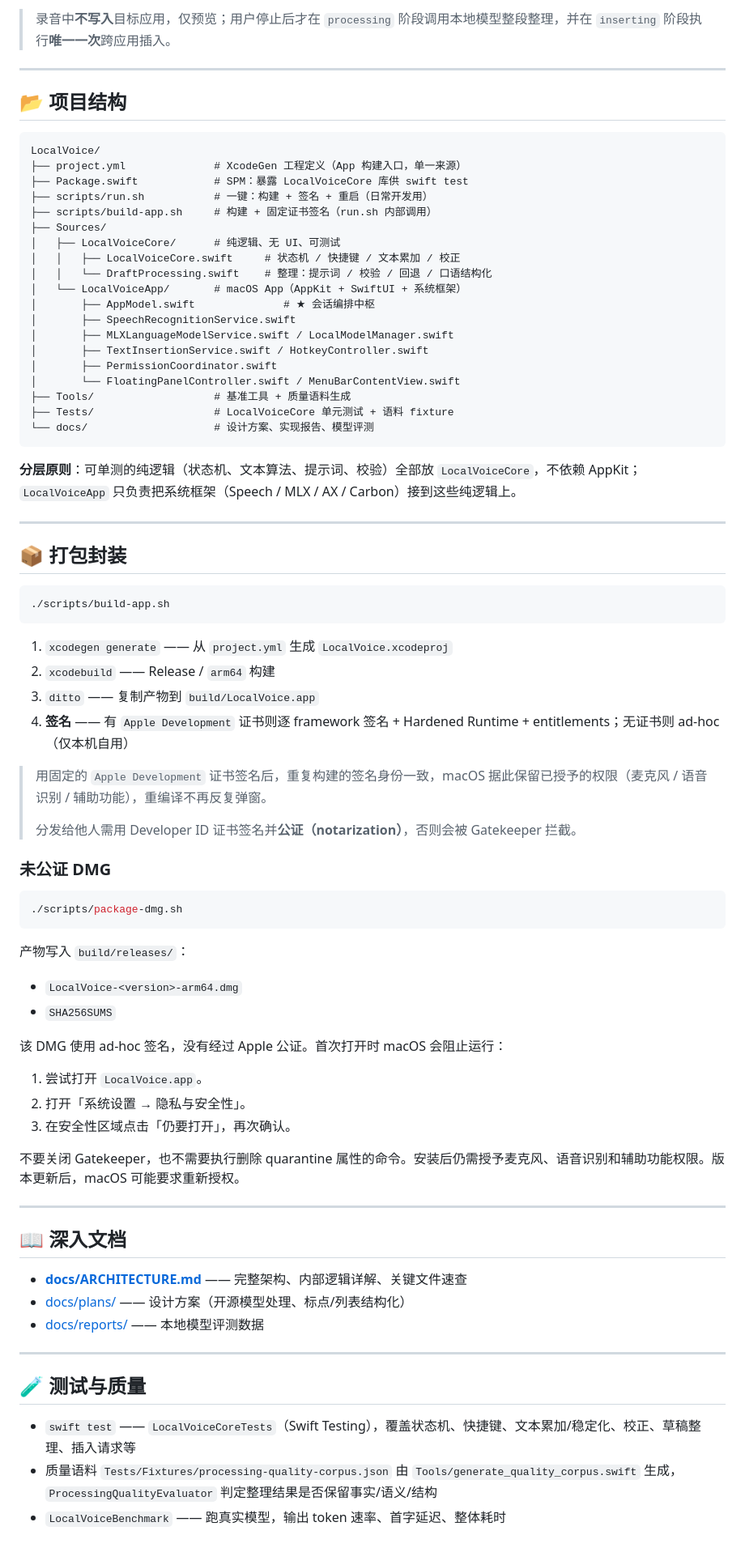
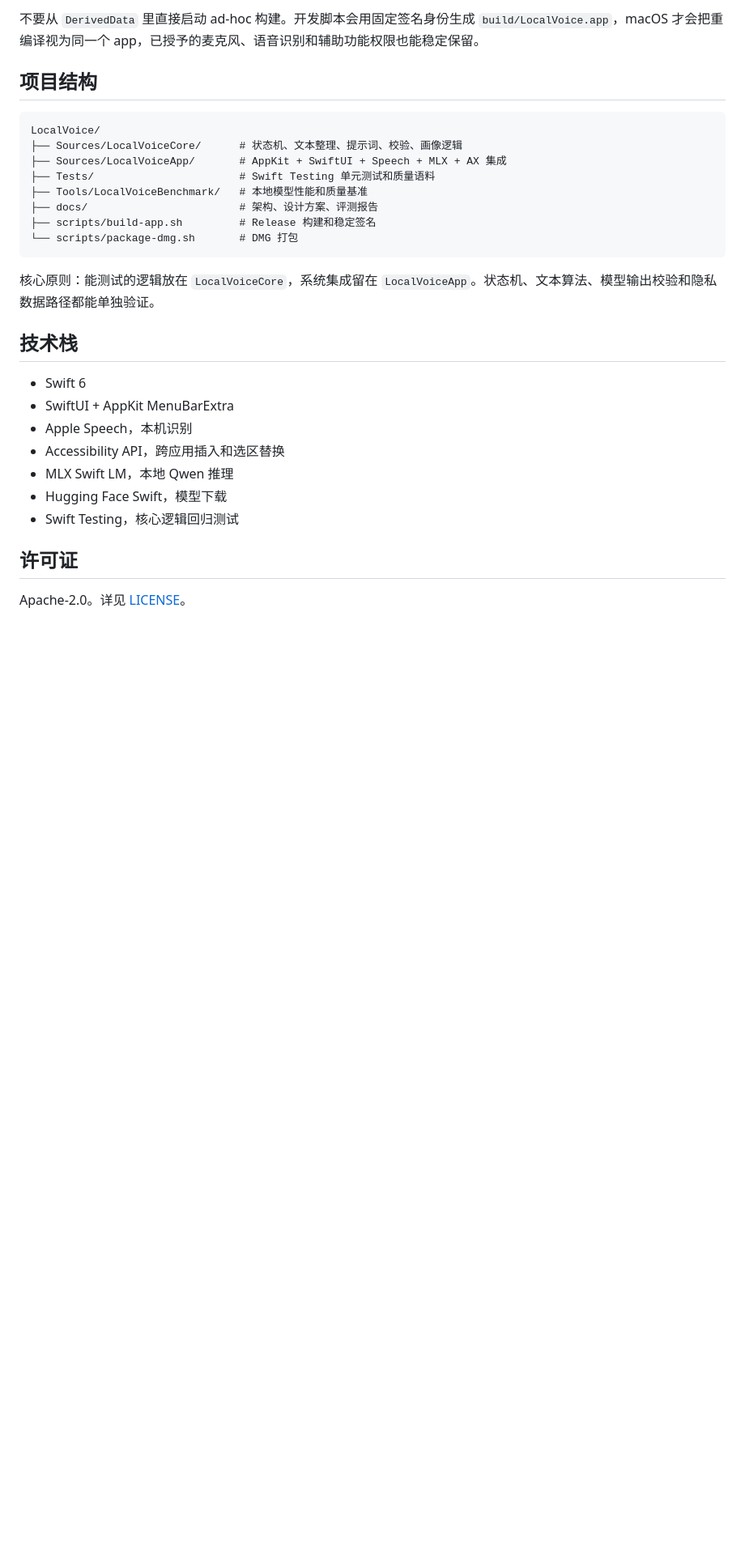
Before and after one commit to Paikchu/LocalVoice, a Markdown page: README.md, the part around one of its changes. Shown at 81% size. Drawn GitHub-style; blank space fills up the shorter version.

````diff
--- a/README.md
+++ b/README.md
@@ -126,82 +123,32 @@ stateDiagram-v2
 ```
 
-> 录音中**不写入**目标应用，仅预览；用户停止后才在 `processing` 阶段调用本地模型整段整理，并在 `inserting` 阶段执行**唯一一次**跨应用插入。
+不要从 `DerivedData` 里直接启动 ad-hoc 构建。开发脚本会用固定签名身份生成 `build/LocalVoice.app`，macOS 才会把重编译视为同一个 app，已授予的麦克风、语音识别和辅助功能权限也能稳定保留。
 
----
+## 项目结构
 
-## 📂 项目结构
-
-```
+```text
 LocalVoice/
-├── project.yml              # XcodeGen 工程定义（App 构建入口，单一来源）
-├── Package.swift            # SPM：暴露 LocalVoiceCore 库供 swift test
-├── scripts/run.sh           # 一键：构建 + 签名 + 重启（日常开发用）
-├── scripts/build-app.sh     # 构建 + 固定证书签名（run.sh 内部调用）
-├── Sources/
-│   ├── LocalVoiceCore/      # 纯逻辑、无 UI、可测试
-│   │   ├── LocalVoiceCore.swift     # 状态机 / 快捷键 / 文本累加 / 校正
-│   │   └── DraftProcessing.swift    # 整理：提示词 / 校验 / 回退 / 口语结构化
-│   └── LocalVoiceApp/       # macOS App（AppKit + SwiftUI + 系统框架）
-│       ├── AppModel.swift              # ★ 会话编排中枢
-│       ├── SpeechRecognitionService.swift
-│       ├── MLXLanguageModelService.swift / LocalModelManager.swift
-│       ├── TextInsertionService.swift / HotkeyController.swift
-│       ├── PermissionCoordinator.swift
-│       └── FloatingPanelController.swift / MenuBarContentView.swift
-├── Tools/                   # 基准工具 + 质量语料生成
-├── Tests/                   # LocalVoiceCore 单元测试 + 语料 fixture
-└── docs/                    # 设计方案、实现报告、模型评测
+├── Sources/LocalVoiceCore/      # 状态机、文本整理、提示词、校验、画像逻辑
+├── Sources/LocalVoiceApp/       # AppKit + SwiftUI + Speech + MLX + AX 集成
+├── Tests/                       # Swift Testing 单元测试和质量语料
+├── Tools/LocalVoiceBenchmark/   # 本地模型性能和质量基准
+├── docs/                        # 架构、设计方案、评测报告
+├── scripts/build-app.sh         # Release 构建和稳定签名
+└── scripts/package-dmg.sh       # DMG 打包
 ```
 
-**分层原则**：可单测的纯逻辑（状态机、文本算法、提示词、校验）全部放 `LocalVoiceCore`，不依赖 AppKit；`LocalVoiceApp` 只负责把系统框架（Speech / MLX / AX / Carbon）接到这些纯逻辑上。
+核心原则：能测试的逻辑放在 `LocalVoiceCore`，系统集成留在 `LocalVoiceApp`。状态机、文本算法、模型输出校验和隐私数据路径都能单独验证。
 
----
+## 技术栈
 
-## 📦 打包封装
+- Swift 6
+- SwiftUI + AppKit MenuBarExtra
+- Apple Speech，本机识别
+- Accessibility API，跨应用插入和选区替换
+- MLX Swift LM，本地 Qwen 推理
+- Hugging Face Swift，模型下载
+- Swift Testing，核心逻辑回归测试
 
-```bash
-./scripts/build-app.sh
-```
-1. `xcodegen generate` —— 从 `project.yml` 生成 `LocalVoice.xcodeproj`
-2. `xcodebuild` —— Release / `arm64` 构建
-3. `ditto` —— 复制产物到 `build/LocalVoice.app`
-4. **签名** —— 有 `Apple Development` 证书则逐 framework 签名 + Hardened Runtime + entitlements；无证书则 ad-hoc（仅本机自用）
+## 许可证
 
-> 用固定的 `Apple Development` 证书签名后，重复构建的签名身份一致，macOS 据此保留已授予的权限（麦克风 / 语音识别 / 辅助功能），重编译不再反复弹窗。
->
-> 分发给他人需用 Developer ID 证书签名并**公证（notarization）**，否则会被 Gatekeeper 拦截。
-
-### 未公证 DMG
-
-```bash
-./scripts/package-dmg.sh
-```
-
-产物写入 `build/releases/`：
-
-- `LocalVoice-<version>-arm64.dmg`
-- `SHA256SUMS`
-
-该 DMG 使用 ad-hoc 签名，没有经过 Apple 公证。首次打开时 macOS 会阻止运行：
-
-1. 尝试打开 `LocalVoice.app`。
-2. 打开「系统设置 → 隐私与安全性」。
-3. 在安全性区域点击「仍要打开」，再次确认。
-
-不要关闭 Gatekeeper，也不需要执行删除 quarantine 属性的命令。安装后仍需授予麦克风、语音识别和辅助功能权限。版本更新后，macOS 可能要求重新授权。
-
----
-
-## 📖 深入文档
-
-- **[docs/ARCHITECTURE.md](docs/ARCHITECTURE.md)** —— 完整架构、内部逻辑详解、关键文件速查
-- [docs/plans/](docs/plans/) —— 设计方案（开源模型处理、标点/列表结构化）
-- [docs/reports/](docs/reports/) —— 本地模型评测数据
-
----
-
-## 🧪 测试与质量
-
-- `swift test` —— `LocalVoiceCoreTests`（Swift Testing），覆盖状态机、快捷键、文本累加/稳定化、校正、草稿整理、插入请求等
-- 质量语料 `Tests/Fixtures/processing-quality-corpus.json` 由 `Tools/generate_quality_corpus.swift` 生成，`ProcessingQualityEvaluator` 判定整理结果是否保留事实/语义/结构
-- `LocalVoiceBenchmark` —— 跑真实模型，输出 token 速率、首字延迟、整体耗时
+Apache-2.0。详见 [LICENSE](LICENSE)。
````
Also changed, not shown: other parts of README.md (+99 -102 lines), docs/assets/marketing/localvoice-promo-hero.png (added), docs/assets/marketing/localvoice-real-menu-popover.png (added), 3 other files.
